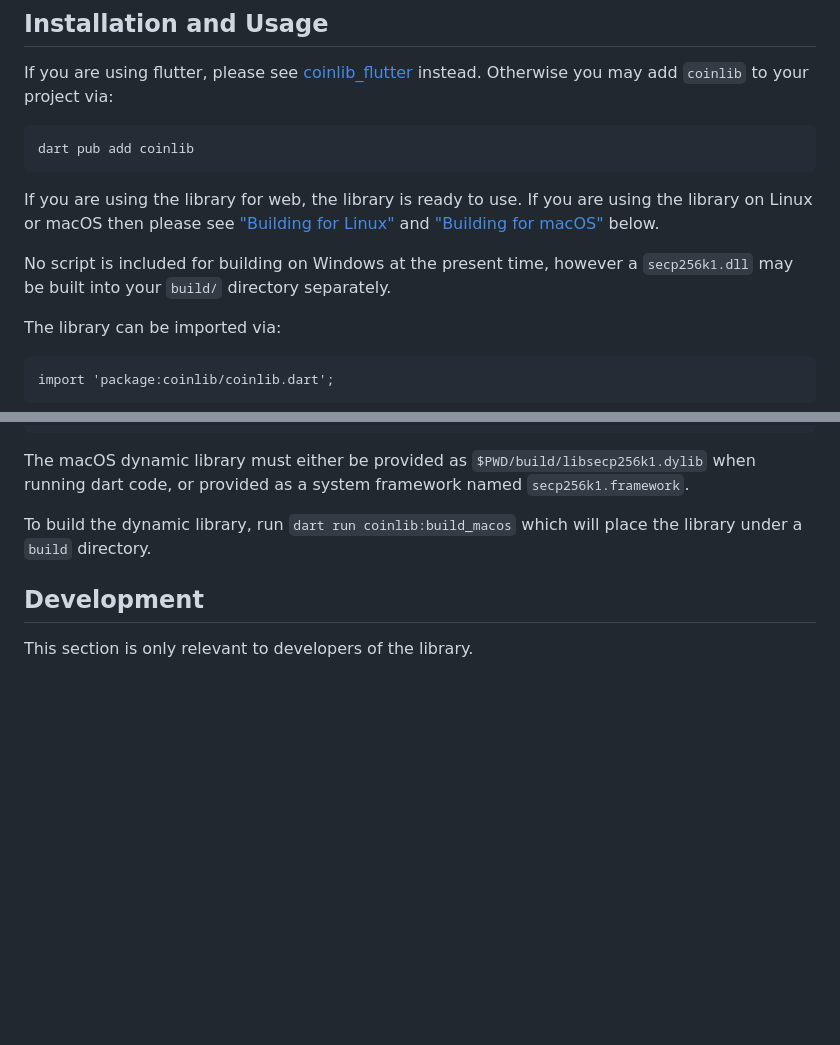
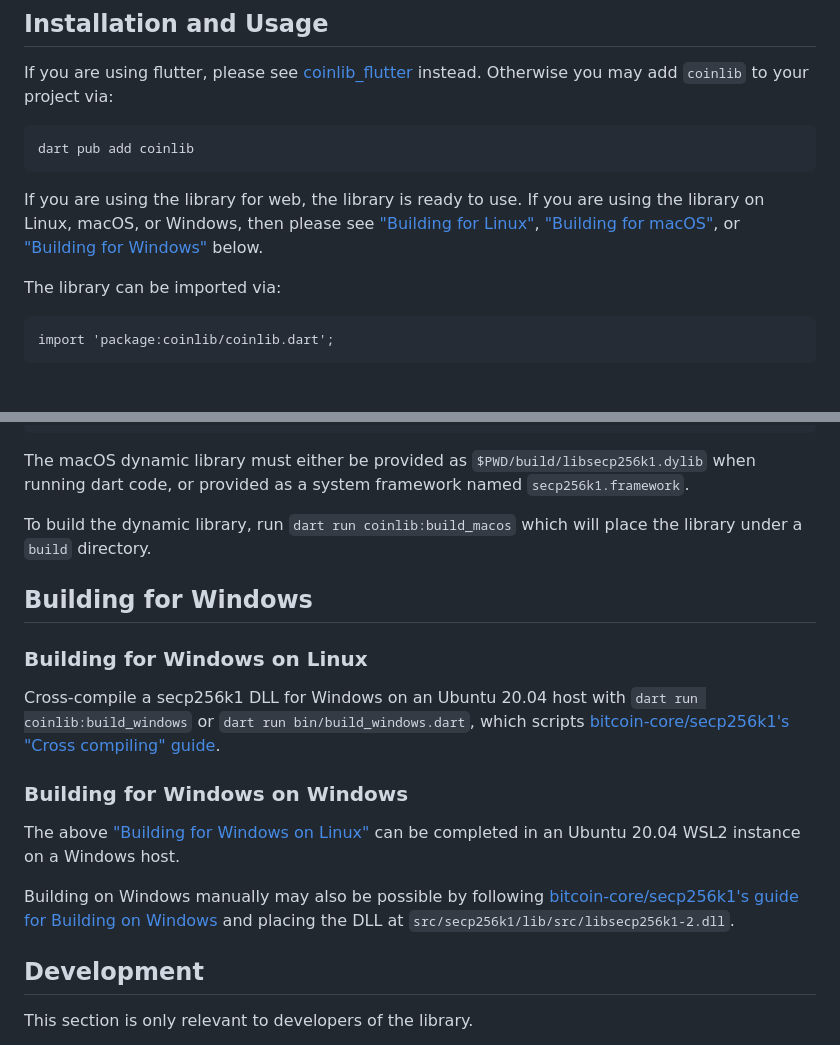
Before and after one commit to peercoin/coinlib, a Markdown page: coinlib/README.md, 2 parts joined by grey strips. Rendered like a GitHub page; blank space fills up the shorter version.

Commit message:
document Windows builds

````diff
--- a/coinlib/README.md
+++ b/coinlib/README.md
@@ -32,12 +32,9 @@ dart pub add coinlib
 ```
 
 If you are using the library for web, the library is ready to use. If you are
-using the library on Linux or macOS then please see
-["Building for Linux"](#building-for-linux) and
-["Building for macOS"](#building-for-macos) below.
-
-No script is included for building on Windows at the present time, however a
-`secp256k1.dll` may be built into your `build/` directory separately.
+using the library on Linux, macOS, or Windows, then please see
+["Building for Linux"](#building-for-linux),
+["Building for macOS"](#building-for-macos), or ["Building for Windows"](#building-for-windows) below.
 
 The library can be imported via:
 
@@ -85,6 +82,17 @@ framework named `secp256k1.framework`.
 To build the dynamic library, run `dart run coinlib:build_macos` which will
 place the library under a `build` directory.
 
+## Building for Windows
+### Building for Windows on Linux
+
+Cross-compile a secp256k1 DLL for Windows on an Ubuntu 20.04 host with `dart run coinlib:build_windows` or `dart run bin/build_windows.dart`, which scripts [bitcoin-core/secp256k1's "Cross compiling" guide](https://github.com/bitcoin-core/secp256k1?tab=readme-ov-file#cross-compiling).
+
+### Building for Windows on Windows
+
+The above ["Building for Windows on Linux"](#building-for-windows-on-linux) can be completed in an Ubuntu 20.04 WSL2 instance on a Windows host.
+
+Building on Windows manually may also be possible by following [bitcoin-core/secp256k1's guide for Building on Windows](https://github.com/bitcoin-core/secp256k1?tab=readme-ov-file#building-on-windows) and placing the DLL at `src/secp256k1/lib/src/libsecp256k1-2.dll`.
+
 ## Development
 
 This section is only relevant to developers of the library.
````
